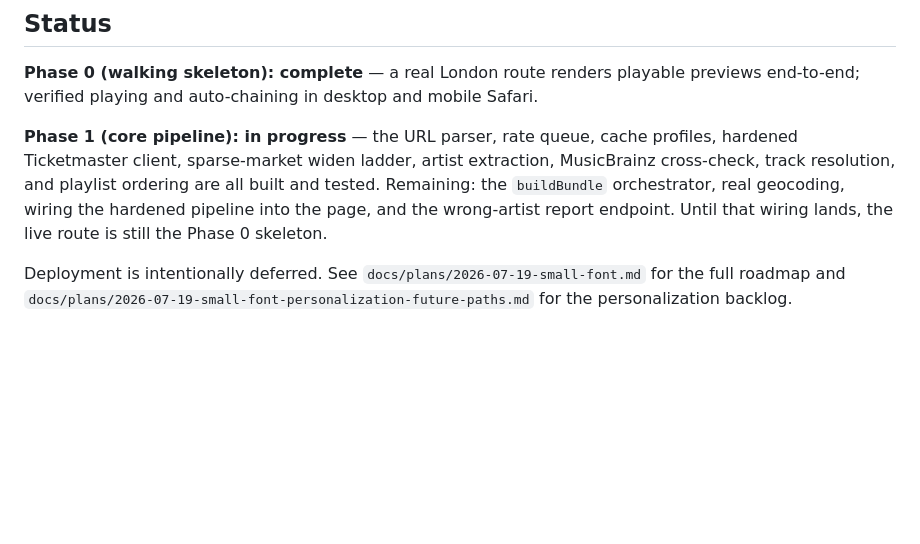
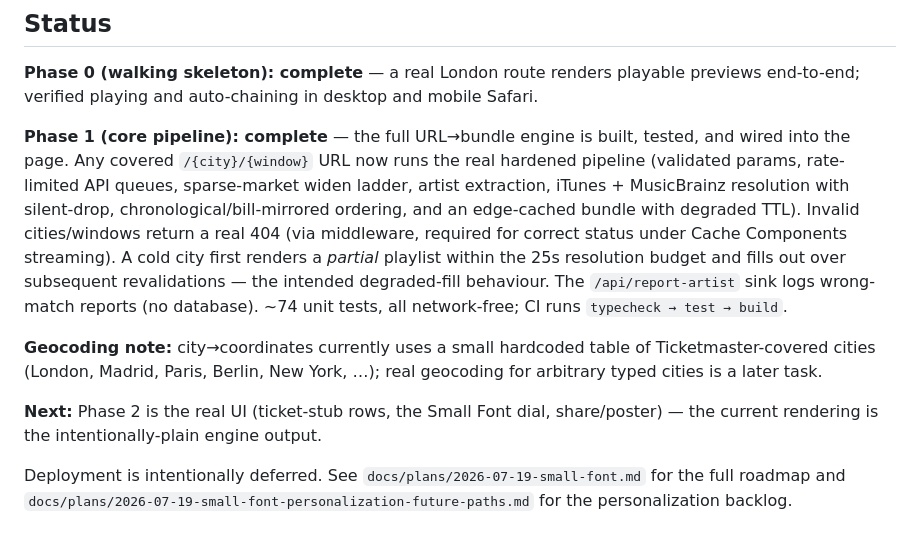
Before and after one commit to Shemahmforash/playcert, a Markdown page: README.md, the part around the change. Drawn GitHub-style; blank space fills up the shorter version.

Commit message:
docs: mark Phase 1 complete in README status
Co-Authored-By: Claude Opus 4.8 (1M context) <noreply@anthropic.com>

```diff
--- a/README.md
+++ b/README.md
@@ -99,6 +99,10 @@ Test-driven throughout: every module has a failing test written before its imple
 
 **Phase 0 (walking skeleton): complete** — a real London route renders playable previews end-to-end; verified playing and auto-chaining in desktop and mobile Safari.
 
-**Phase 1 (core pipeline): in progress** — the URL parser, rate queue, cache profiles, hardened Ticketmaster client, sparse-market widen ladder, artist extraction, MusicBrainz cross-check, track resolution, and playlist ordering are all built and tested. Remaining: the `buildBundle` orchestrator, real geocoding, wiring the hardened pipeline into the page, and the wrong-artist report endpoint. Until that wiring lands, the live route is still the Phase 0 skeleton.
+**Phase 1 (core pipeline): complete** — the full URL→bundle engine is built, tested, and wired into the page. Any covered `/{city}/{window}` URL now runs the real hardened pipeline (validated params, rate-limited API queues, sparse-market widen ladder, artist extraction, iTunes + MusicBrainz resolution with silent-drop, chronological/bill-mirrored ordering, and an edge-cached bundle with degraded TTL). Invalid cities/windows return a real 404 (via middleware, required for correct status under Cache Components streaming). A cold city first renders a *partial* playlist within the 25s resolution budget and fills out over subsequent revalidations — the intended degraded-fill behaviour. The `/api/report-artist` sink logs wrong-match reports (no database). ~74 unit tests, all network-free; CI runs `typecheck → test → build`.
+
+**Geocoding note:** city→coordinates currently uses a small hardcoded table of Ticketmaster-covered cities (London, Madrid, Paris, Berlin, New York, …); real geocoding for arbitrary typed cities is a later task.
+
+**Next:** Phase 2 is the real UI (ticket-stub rows, the Small Font dial, share/poster) — the current rendering is the intentionally-plain engine output.
 
 Deployment is intentionally deferred. See `docs/plans/2026-07-19-small-font.md` for the full roadmap and `docs/plans/2026-07-19-small-font-personalization-future-paths.md` for the personalization backlog.
```
